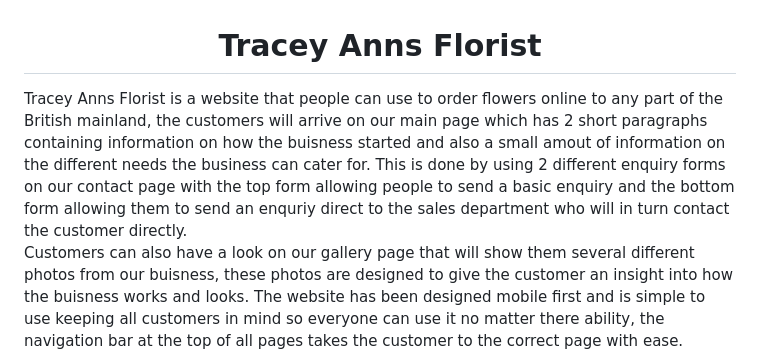
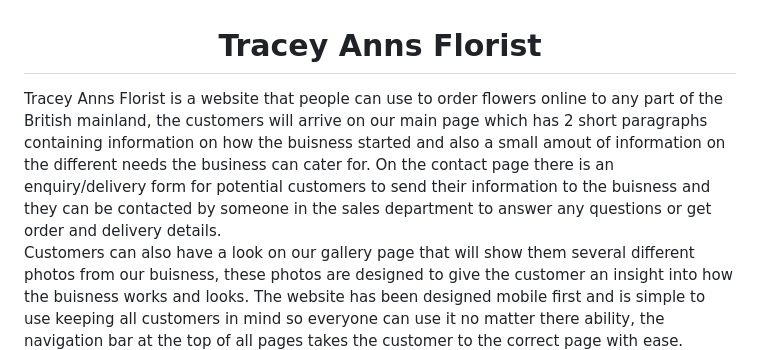
Before and after one commit to GarethAubrey/Project-1-Gareth-Aubrey, a Markdown page: README.md, the part around the change. GitHub-like rendering.

```diff
--- a/README.md
+++ b/README.md
@@ -3,9 +3,7 @@
 # Tracey Anns Florist
 
 </div>
-Tracey Anns Florist is a website that people can use to order flowers online to any part of the British mainland, the customers will arrive on our main page which has 2 short paragraphs containing information on
-how the buisness started and also a small amout of information on the different needs the business can cater for. This is done by using 2 different enquiry forms on our contact page
-with the top form allowing people to send a basic enquiry and the bottom form allowing them to send an enquriy direct to the sales department who will in turn contact the customer directly.
+Tracey Anns Florist is a website that people can use to order flowers online to any part of the British mainland, the customers will arrive on our main page which has 2 short paragraphs containing information on how the buisness started and also a small amout of information on the different needs the business can cater for. On the contact page there is an enquiry/delivery form for potential customers to send their information to the buisness and they can be contacted by someone in the sales department to answer any questions or get order and delivery details.
 
 Customers can also have a look on our gallery page that will show them several different photos from our buisness, these photos are designed to give the customer an insight into how the buisness works and looks.
 The website has been designed mobile first and is simple to use keeping all customers in mind so everyone can use it no matter there ability, the navigation bar at the top of all pages takes the customer to the correct page with
```
